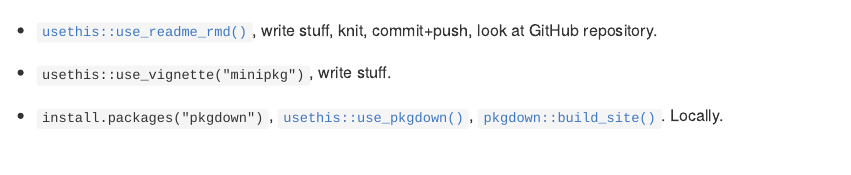
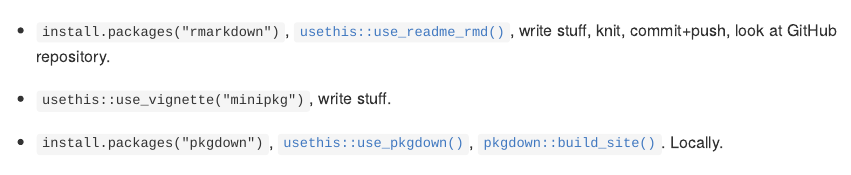
Before and after one commit to ropensci-training/2023-pkg-dev-mechanics, an R Markdown document (content/main/demo.en.Rmd): the page in a window 1100 px wide, from 1850 px down. The pictures show the output file content/main/demo.en.md that the author committed with the source, drawn offline in the style of GitHub.

Commit message:
missing dep

```diff
--- a/content/main/demo.en.Rmd
+++ b/content/main/demo.en.Rmd
@@ -88,7 +88,7 @@
 
 :warning: rmarkdown and pkgdown needs your package to be _installed_.
 
-* `usethis::use_readme_rmd()`, write stuff, knit, commit+push, look at GitHub repository.
+* `install.packages("rmarkdown")`, `usethis::use_readme_rmd()`, write stuff, knit, commit+push, look at GitHub repository.
 
 * `usethis::use_vignette("minipkg")`, write stuff.
 
```
Also changed, not shown: content/main/demo.en.md.
